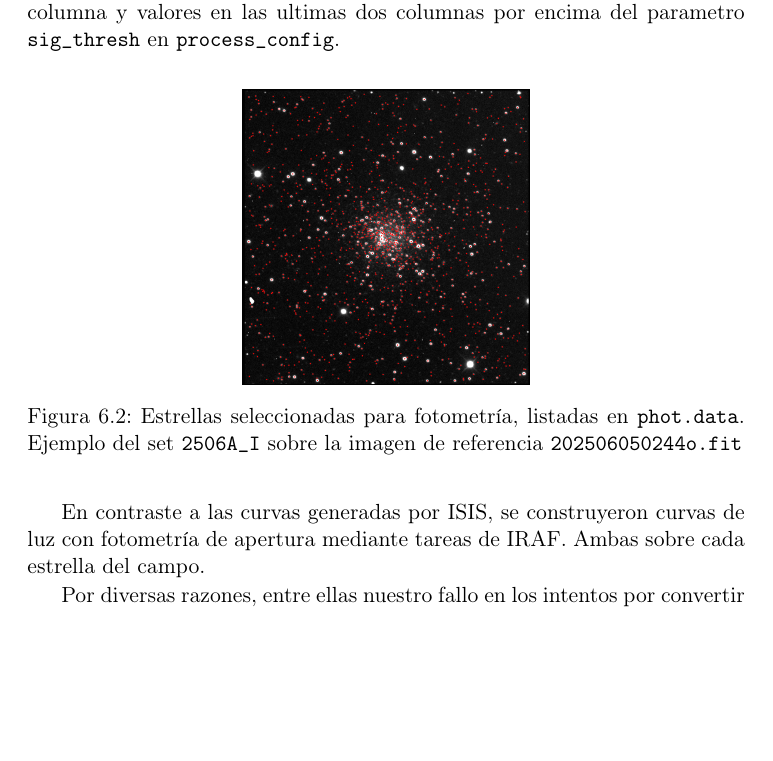
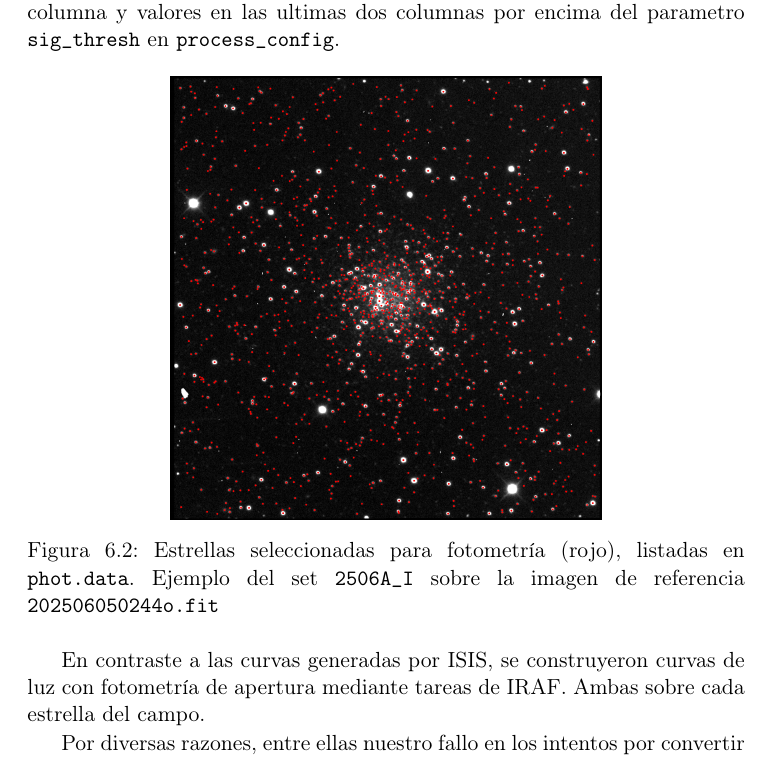
Before and after one commit to MaximilianoVM/tesis_licenciatura_maximilianovm, a LaTeX thesis (Tesis.tex, which reads Capitulos/06Capitulo6.tex): part of page 48 of 55, cut so that both start at the same text, the shorter picture padded with empty space. Compiled offline with pdfLaTeX; the source files are stored in an older character set and shown here as Unicode; a LaTeX package or settings file that is missing is left out.

Commit message:
📝 capitulos 5 y 6

```diff
--- a/Capitulos/06Capitulo6.tex
+++ b/Capitulos/06Capitulo6.tex
@@ -167,8 +167,9 @@ dos columnas por encima del parametro \texttt{sig\_thresh} en \texttt{process\_c
 
 \begin{figure}[htbp]
   \centering
-  \includegraphics[width=0.4\textwidth]{img/resultados/phot_2506A_I.png}
-  \caption{Estrellas seleccionadas para fotometría, listadas en \texttt{phot.data}. Ejemplo del set \texttt{2506A\_I} sobre la imagen de referencia \texttt{202506050244o.fit}}
+  \includegraphics[width=0.6\textwidth]{img/resultados/phot_2506A_I.png}
+  \caption{Estrellas seleccionadas para fotometría (rojo), listadas en \texttt{phot.data}.
+  Ejemplo del set \texttt{2506A\_I} sobre la imagen de referencia \texttt{202506050244o.fit}}
   \label{fig:phot_2506A_I}
 \end{figure}
 
```
Also changed, not shown: Tesis.bbl, 11 other files.
